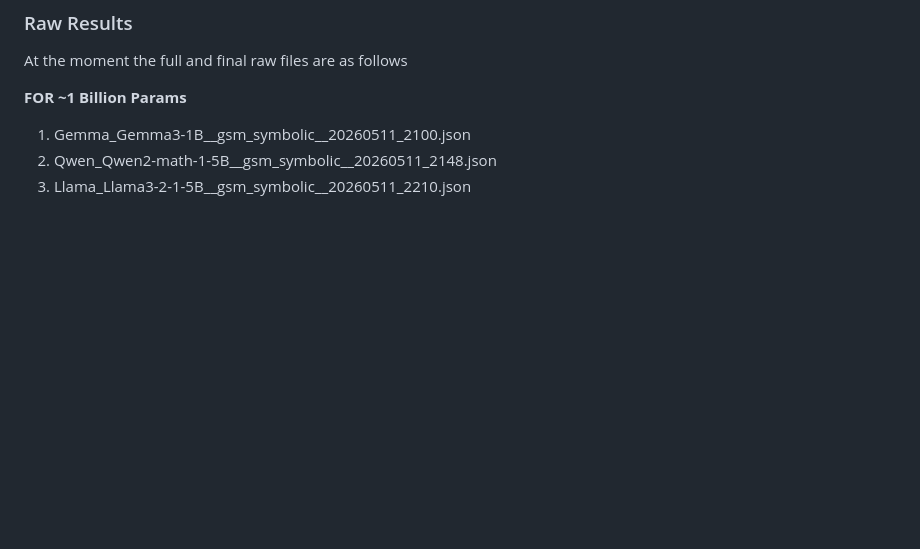
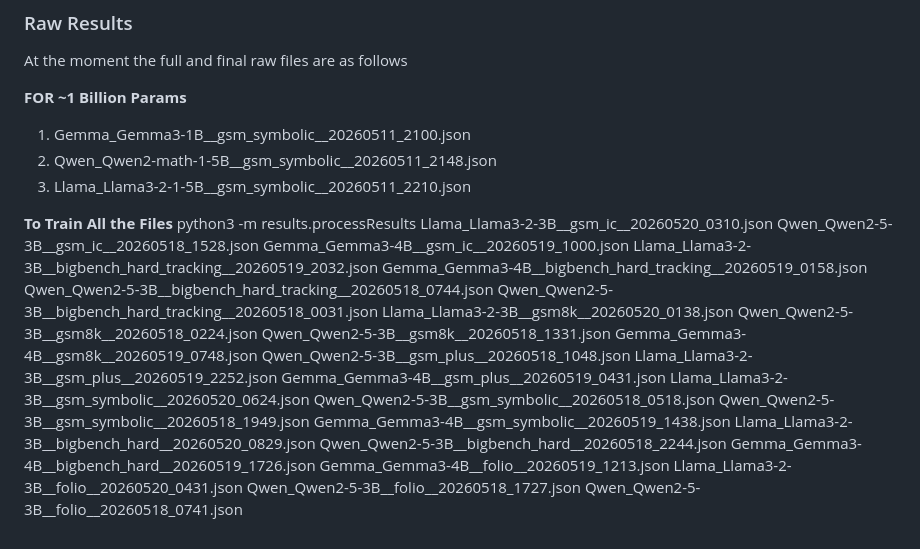
Before and after one commit to ArnavMahajan01/llm-failure, a Markdown page: README.md, the part around the change. Drawn GitHub-style; blank space fills up the shorter version.

```diff
--- a/README.md
+++ b/README.md
@@ -142,3 +142,7 @@ At the moment the full and final raw files are as follows
 1. Gemma_Gemma3-1B__gsm_symbolic__20260511_2100.json
 2. Qwen_Qwen2-math-1-5B__gsm_symbolic__20260511_2148.json
 3. Llama_Llama3-2-1-5B__gsm_symbolic__20260511_2210.json
+
+
+**To Train All the Files**
+python3 -m results.processResults Llama_Llama3-2-3B__gsm_ic__20260520_0310.json Qwen_Qwen2-5-3B__gsm_ic__20260518_1528.json Gemma_Gemma3-4B__gsm_ic__20260519_1000.json Llama_Llama3-2-3B__bigbench_hard_tracking__20260519_2032.json Gemma_Gemma3-4B__bigbench_hard_tracking__20260519_0158.json Qwen_Qwen2-5-3B__bigbench_hard_tracking__20260518_0744.json Qwen_Qwen2-5-3B__bigbench_hard_tracking__20260518_0031.json Llama_Llama3-2-3B__gsm8k__20260520_0138.json Qwen_Qwen2-5-3B__gsm8k__20260518_0224.json Qwen_Qwen2-5-3B__gsm8k__20260518_1331.json Gemma_Gemma3-4B__gsm8k__20260519_0748.json Qwen_Qwen2-5-3B__gsm_plus__20260518_1048.json Llama_Llama3-2-3B__gsm_plus__20260519_2252.json Gemma_Gemma3-4B__gsm_plus__20260519_0431.json Llama_Llama3-2-3B__gsm_symbolic__20260520_0624.json Qwen_Qwen2-5-3B__gsm_symbolic__20260518_0518.json Qwen_Qwen2-5-3B__gsm_symbolic__20260518_1949.json Gemma_Gemma3-4B__gsm_symbolic__20260519_1438.json Llama_Llama3-2-3B__bigbench_hard__20260520_0829.json Qwen_Qwen2-5-3B__bigbench_hard__20260518_2244.json Gemma_Gemma3-4B__bigbench_hard__20260519_1726.json Gemma_Gemma3-4B__folio__20260519_1213.json Llama_Llama3-2-3B__folio__20260520_0431.json Qwen_Qwen2-5-3B__folio__20260518_1727.json Qwen_Qwen2-5-3B__folio__20260518_0741.json
```
